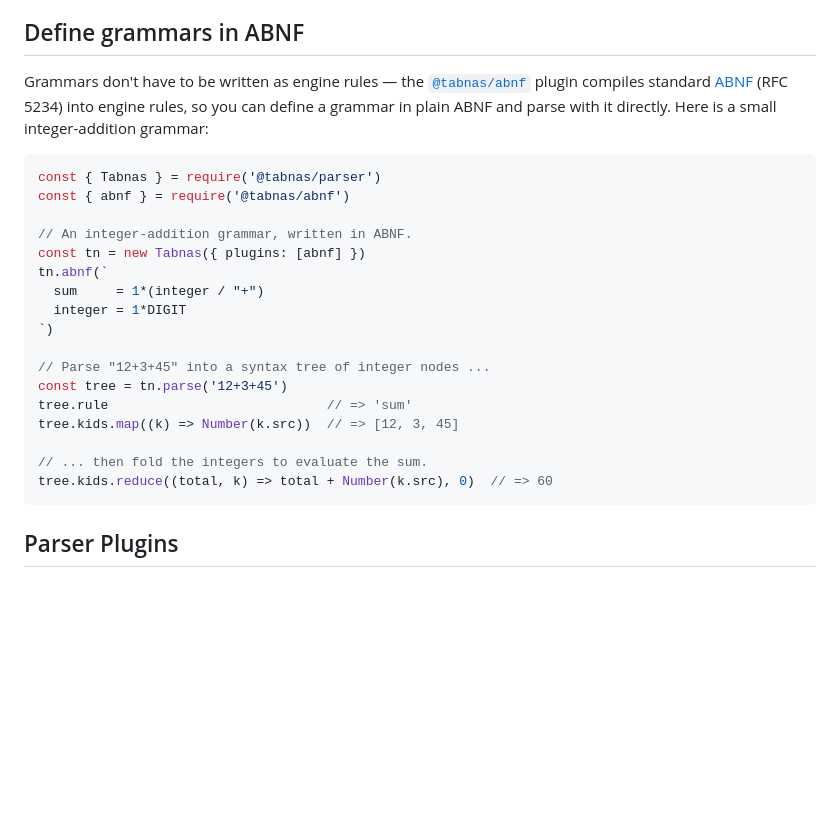
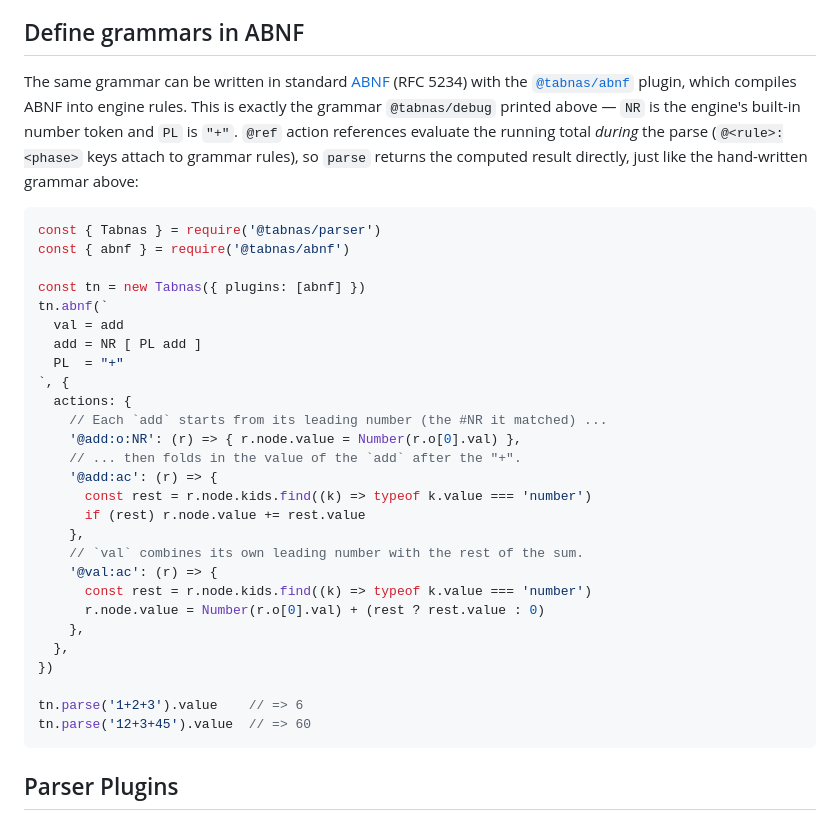
Before and after one commit to tabnas/parser, a Markdown page: README.md, the part around the change. GitHub-like rendering; blank space fills up the shorter version.

Commit message:
docs: ABNF example uses the same grammar as debug + @ref action evaluation
Rework the ABNF example so it matches the grammar @tabnas/debug prints for
the hand-written example (val = add / add = NR [ PL add ], using the built-in
NR number token and PL '+') instead of a different char-level grammar, and
evaluate via @ref action references so parse returns the computed sum rather
than a tree walked post-hoc. Still covered by the doc-examples test.

Co-Authored-By: Claude Opus 4.8 (1M context) <noreply@anthropic.com>
Claude-Session: https://claude.ai/code/session_01YGm842sfFKBfSSVTkUyHZc

````diff
--- a/README.md
+++ b/README.md
@@ -202,30 +202,43 @@ flowchart TD
 
 ## Define grammars in ABNF
 
-Grammars don't have to be written as engine rules — the
-[`@tabnas/abnf`](https://github.com/tabnas/abnf) plugin compiles standard
-[ABNF](https://www.rfc-editor.org/rfc/rfc5234) (RFC 5234) into engine rules, so
-you can define a grammar in plain ABNF and parse with it directly. Here is a
-small integer-addition grammar:
+The same grammar can be written in standard
+[ABNF](https://www.rfc-editor.org/rfc/rfc5234) (RFC 5234) with the
+[`@tabnas/abnf`](https://github.com/tabnas/abnf) plugin, which compiles ABNF
+into engine rules. This is exactly the grammar `@tabnas/debug` printed above —
+`NR` is the engine's built-in number token and `PL` is `"+"`. `@ref` action
+references evaluate the running total *during* the parse (`@<rule>:<phase>`
+keys attach to grammar rules), so `parse` returns the computed result directly,
+just like the hand-written grammar above:
 
 ```js
 const { Tabnas } = require('@tabnas/parser')
 const { abnf } = require('@tabnas/abnf')
 
-// An integer-addition grammar, written in ABNF.
 const tn = new Tabnas({ plugins: [abnf] })
 tn.abnf(`
-  sum     = 1*(integer / "+")
-  integer = 1*DIGIT
-`)
+  val = add
+  add = NR [ PL add ]
+  PL  = "+"
+`, {
+  actions: {
+    // Each `add` starts from its leading number (the #NR it matched) ...
+    '@add:o:NR': (r) => { r.node.value = Number(r.o[0].val) },
+    // ... then folds in the value of the `add` after the "+".
+    '@add:ac': (r) => {
+      const rest = r.node.kids.find((k) => typeof k.value === 'number')
+      if (rest) r.node.value += rest.value
+    },
+    // `val` combines its own leading number with the rest of the sum.
+    '@val:ac': (r) => {
+      const rest = r.node.kids.find((k) => typeof k.value === 'number')
+      r.node.value = Number(r.o[0].val) + (rest ? rest.value : 0)
+    },
+  },
+})
 
-// Parse "12+3+45" into a syntax tree of integer nodes ...
-const tree = tn.parse('12+3+45')
-tree.rule                            // => 'sum'
-tree.kids.map((k) => Number(k.src))  // => [12, 3, 45]
-
-// ... then fold the integers to evaluate the sum.
-tree.kids.reduce((total, k) => total + Number(k.src), 0)  // => 60
+tn.parse('1+2+3').value    // => 6
+tn.parse('12+3+45').value  // => 60
 ```
 
 ## Parser Plugins
````
